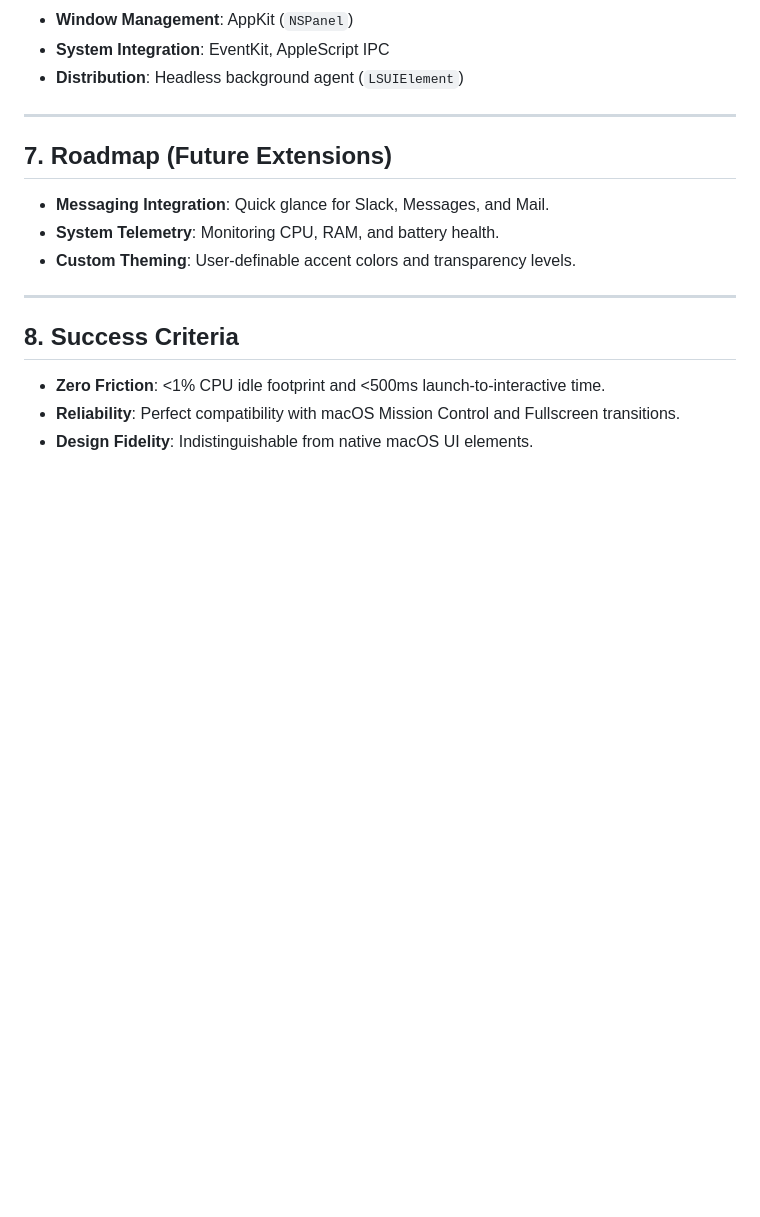
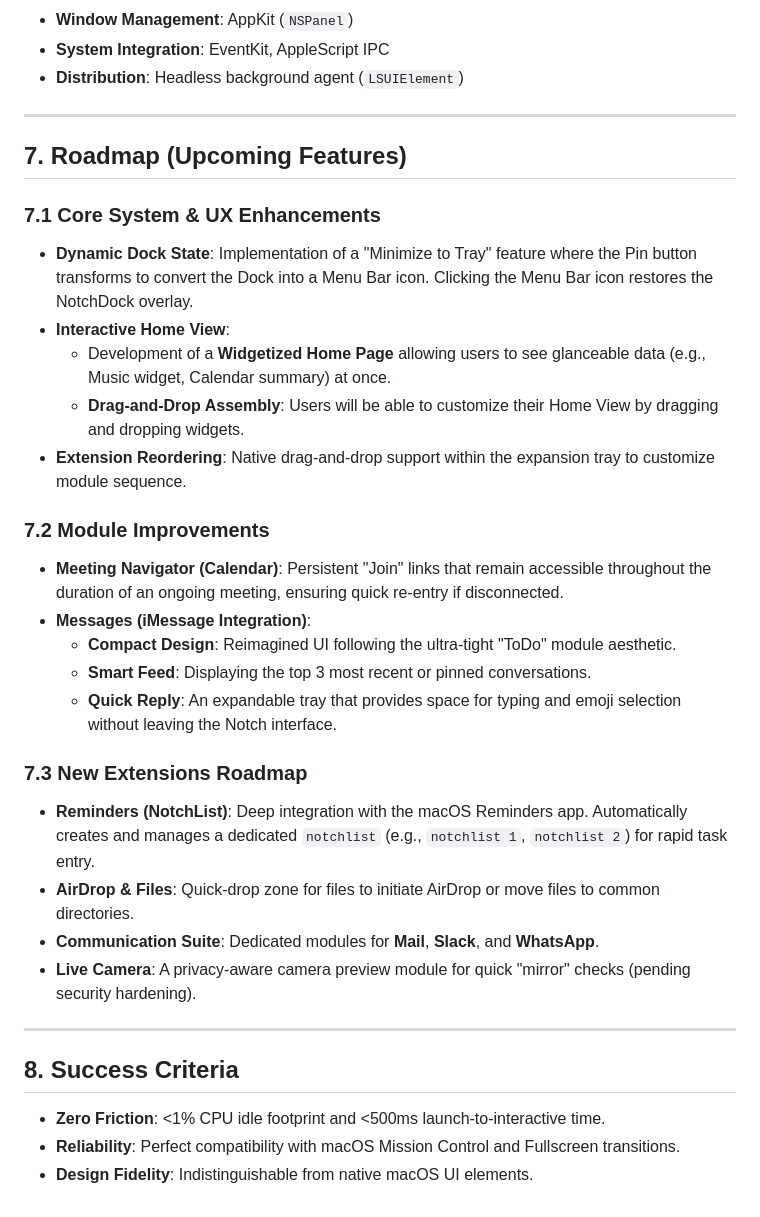
Before and after one commit to rohanrony/notchdock, a Markdown page: README.md, the part around the change. GitHub-like rendering; blank space fills up the shorter version.

Commit message:
Revise roadmap with upcoming features and enhancements
Updated the roadmap section to include upcoming features and enhancements, detailing core system improvements, module upgrades, and new extensions.

```diff
--- a/README.md
+++ b/README.md
@@ -102,10 +102,27 @@ To bridge the gap between hardware and software by turning a static design eleme
 
 ---
 
-## 7. Roadmap (Future Extensions)
-- **Messaging Integration**: Quick glance for Slack, Messages, and Mail.
-- **System Telemetry**: Monitoring CPU, RAM, and battery health.
-- **Custom Theming**: User-definable accent colors and transparency levels.
+## 7. Roadmap (Upcoming Features)
+
+### 7.1 Core System & UX Enhancements
+- **Dynamic Dock State**: Implementation of a "Minimize to Tray" feature where the Pin button transforms to convert the Dock into a Menu Bar icon. Clicking the Menu Bar icon restores the NotchDock overlay.
+- **Interactive Home View**:
+    - Development of a **Widgetized Home Page** allowing users to see glanceable data (e.g., Music widget, Calendar summary) at once.
+    - **Drag-and-Drop Assembly**: Users will be able to customize their Home View by dragging and dropping widgets.
+- **Extension Reordering**: Native drag-and-drop support within the expansion tray to customize module sequence.
+
+### 7.2 Module Improvements
+- **Meeting Navigator (Calendar)**: Persistent "Join" links that remain accessible throughout the duration of an ongoing meeting, ensuring quick re-entry if disconnected.
+- **Messages (iMessage Integration)**:
+    - **Compact Design**: Reimagined UI following the ultra-tight "ToDo" module aesthetic.
+    - **Smart Feed**: Displaying the top 3 most recent or pinned conversations.
+    - **Quick Reply**: An expandable tray that provides space for typing and emoji selection without leaving the Notch interface.
+
+### 7.3 New Extensions Roadmap
+- **Reminders (NotchList)**: Deep integration with the macOS Reminders app. Automatically creates and manages a dedicated `notchlist` (e.g., `notchlist 1`, `notchlist 2`) for rapid task entry.
+- **AirDrop & Files**: Quick-drop zone for files to initiate AirDrop or move files to common directories.
+- **Communication Suite**: Dedicated modules for **Mail**, **Slack**, and **WhatsApp**.
+- **Live Camera**: A privacy-aware camera preview module for quick "mirror" checks (pending security hardening).
 
 ---
 
```
